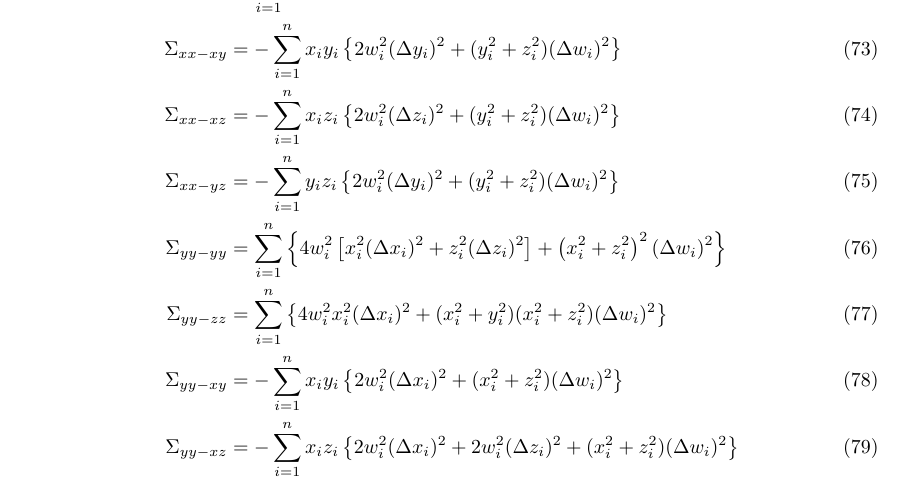
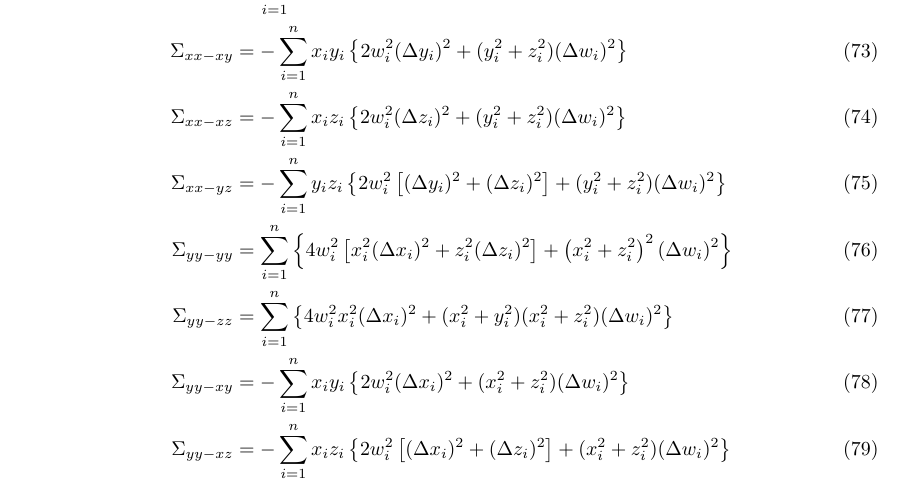
Before and after one commit to fermi-lat/CalRecon, a LaTeX document (doc/moments_analysis.tex): part of page 7 of 11, cut so that both start at the same text. The pictures show the PDF file doc/moments_analysis.pdf that the author committed with the source.

Commit message:
Wrong formula fixed.

```diff
--- a/doc/moments_analysis.tex
+++ b/doc/moments_analysis.tex
@@ -583,7 +583,8 @@ $6\times6$ covariancewe will have $6(6+1)/2 = 21$ components:
   2w_i^2 (\Delta z_i)^2 + (y_i^2 + z_i^2)(\Delta w_i)^2
   \right\}\\
   \Sigma_{xx-yz} &= -\sum_{i=1}^n y_iz_i \left\{
-  2w_i^2 (\Delta y_i)^2 + (y_i^2 + z_i^2)(\Delta w_i)^2
+  2w_i^2 \left[ (\Delta y_i)^2 + (\Delta z_i)^2 \right] +
+  (y_i^2 + z_i^2)(\Delta w_i)^2
   \right\}\\
   \Sigma_{yy-yy} &= \sum_{i=1}^n \left\{
   4w_i^2 \left[ x_i^2(\Delta x_i)^2 + z_i^2(\Delta z_i)^2 \right] +
@@ -596,7 +597,7 @@ $6\times6$ covariancewe will have $6(6+1)/2 = 21$ components:
   2w_i^2 (\Delta x_i)^2 + (x_i^2 + z_i^2)(\Delta w_i)^2
   \right\}\\
   \Sigma_{yy-xz} &= -\sum_{i=1}^n x_iz_i \left\{
-  2w_i^2 (\Delta x_i)^2 + 2w_i^2 (\Delta z_i)^2 +
+  2w_i^2 \left[ (\Delta x_i)^2 + (\Delta z_i)^2 \right] +
   (x_i^2 + z_i^2)(\Delta w_i)^2
   \right\}
 \end{align}
```
Also changed, not shown: doc/moments_analysis.pdf.
